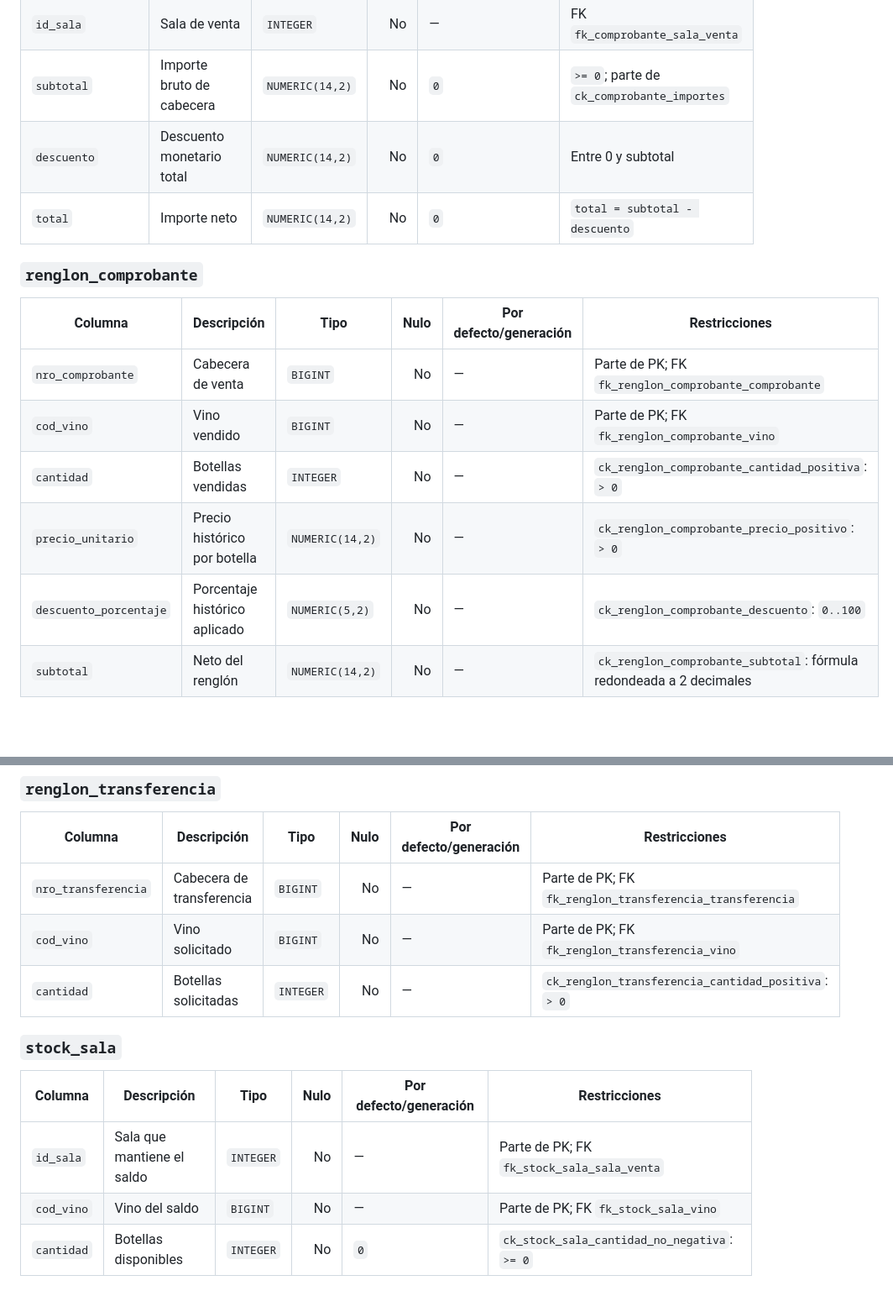
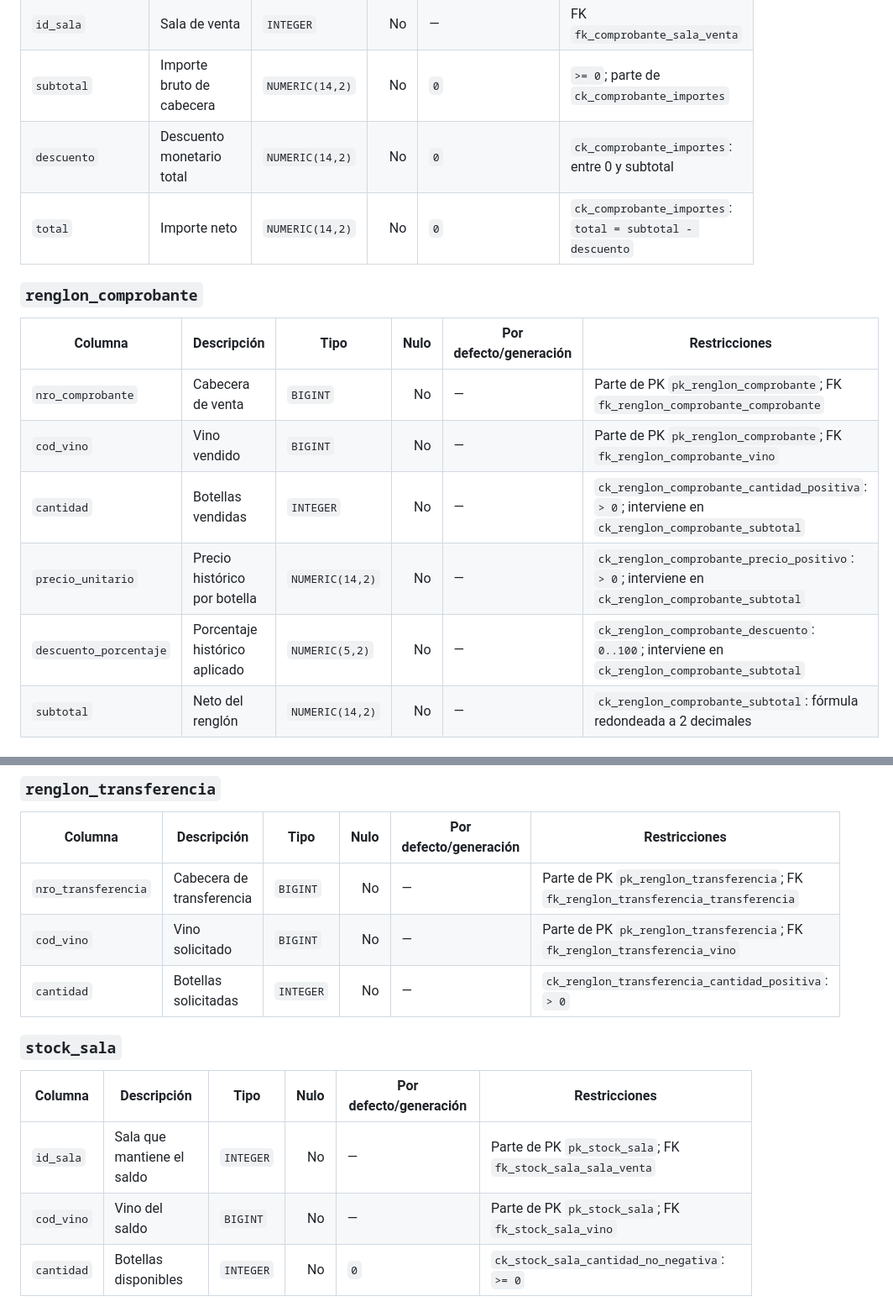
Before and after one commit to Lukillas09/ProyectoFinalBD, a Markdown page: docs/diccionario_datos.md, 2 parts joined by grey strips. Shown at 84% size. Drawn GitHub-style; blank space fills up the shorter version.

```diff
--- a/docs/diccionario_datos.md
+++ b/docs/diccionario_datos.md
@@ -218,18 +218,18 @@ Una fila registra un archivo aplicado. Es infraestructura, no una entidad de neg
 | `id_cliente` | Comprador | `BIGINT` | No | — | FK `fk_comprobante_cliente` |
 | `id_sala` | Sala de venta | `INTEGER` | No | — | FK `fk_comprobante_sala_venta` |
 | `subtotal` | Importe bruto de cabecera | `NUMERIC(14,2)` | No | `0` | `>= 0`; parte de `ck_comprobante_importes` |
-| `descuento` | Descuento monetario total | `NUMERIC(14,2)` | No | `0` | Entre 0 y subtotal |
-| `total` | Importe neto | `NUMERIC(14,2)` | No | `0` | `total = subtotal - descuento` |
+| `descuento` | Descuento monetario total | `NUMERIC(14,2)` | No | `0` | `ck_comprobante_importes`: entre 0 y subtotal |
+| `total` | Importe neto | `NUMERIC(14,2)` | No | `0` | `ck_comprobante_importes`: `total = subtotal - descuento` |
 
 ### `renglon_comprobante`
 
 | Columna | Descripción | Tipo | Nulo | Por defecto/generación | Restricciones |
 |---|---|---|---:|---|---|
-| `nro_comprobante` | Cabecera de venta | `BIGINT` | No | — | Parte de PK; FK `fk_renglon_comprobante_comprobante` |
-| `cod_vino` | Vino vendido | `BIGINT` | No | — | Parte de PK; FK `fk_renglon_comprobante_vino` |
-| `cantidad` | Botellas vendidas | `INTEGER` | No | — | `ck_renglon_comprobante_cantidad_positiva`: `> 0` |
-| `precio_unitario` | Precio histórico por botella | `NUMERIC(14,2)` | No | — | `ck_renglon_comprobante_precio_positivo`: `> 0` |
-| `descuento_porcentaje` | Porcentaje histórico aplicado | `NUMERIC(5,2)` | No | — | `ck_renglon_comprobante_descuento`: `0..100` |
+| `nro_comprobante` | Cabecera de venta | `BIGINT` | No | — | Parte de PK `pk_renglon_comprobante`; FK `fk_renglon_comprobante_comprobante` |
+| `cod_vino` | Vino vendido | `BIGINT` | No | — | Parte de PK `pk_renglon_comprobante`; FK `fk_renglon_comprobante_vino` |
+| `cantidad` | Botellas vendidas | `INTEGER` | No | — | `ck_renglon_comprobante_cantidad_positiva`: `> 0`; interviene en `ck_renglon_comprobante_subtotal` |
+| `precio_unitario` | Precio histórico por botella | `NUMERIC(14,2)` | No | — | `ck_renglon_comprobante_precio_positivo`: `> 0`; interviene en `ck_renglon_comprobante_subtotal` |
+| `descuento_porcentaje` | Porcentaje histórico aplicado | `NUMERIC(5,2)` | No | — | `ck_renglon_comprobante_descuento`: `0..100`; interviene en `ck_renglon_comprobante_subtotal` |
 | `subtotal` | Neto del renglón | `NUMERIC(14,2)` | No | — | `ck_renglon_comprobante_subtotal`: fórmula redondeada a 2 decimales |
 
 ## 7. Logística, stock y auditoría
@@ -283,16 +283,16 @@ Una fila registra un archivo aplicado. Es infraestructura, no una entidad de neg
 
 | Columna | Descripción | Tipo | Nulo | Por defecto/generación | Restricciones |
 |---|---|---|---:|---|---|
-| `nro_transferencia` | Cabecera de transferencia | `BIGINT` | No | — | Parte de PK; FK `fk_renglon_transferencia_transferencia` |
-| `cod_vino` | Vino solicitado | `BIGINT` | No | — | Parte de PK; FK `fk_renglon_transferencia_vino` |
+| `nro_transferencia` | Cabecera de transferencia | `BIGINT` | No | — | Parte de PK `pk_renglon_transferencia`; FK `fk_renglon_transferencia_transferencia` |
+| `cod_vino` | Vino solicitado | `BIGINT` | No | — | Parte de PK `pk_renglon_transferencia`; FK `fk_renglon_transferencia_vino` |
 | `cantidad` | Botellas solicitadas | `INTEGER` | No | — | `ck_renglon_transferencia_cantidad_positiva`: `> 0` |
 
 ### `stock_sala`
 
 | Columna | Descripción | Tipo | Nulo | Por defecto/generación | Restricciones |
 |---|---|---|---:|---|---|
-| `id_sala` | Sala que mantiene el saldo | `INTEGER` | No | — | Parte de PK; FK `fk_stock_sala_sala_venta` |
-| `cod_vino` | Vino del saldo | `BIGINT` | No | — | Parte de PK; FK `fk_stock_sala_vino` |
+| `id_sala` | Sala que mantiene el saldo | `INTEGER` | No | — | Parte de PK `pk_stock_sala`; FK `fk_stock_sala_sala_venta` |
+| `cod_vino` | Vino del saldo | `BIGINT` | No | — | Parte de PK `pk_stock_sala`; FK `fk_stock_sala_vino` |
 | `cantidad` | Botellas disponibles | `INTEGER` | No | `0` | `ck_stock_sala_cantidad_no_negativa`: `>= 0` |
 
 ### `stock_deposito`
```
Also changed, not shown: other parts of docs/diccionario_datos.md (+17 -17 lines), README.md (+1 -1 lines), docs/requisitos.md (+7 -6 lines).
